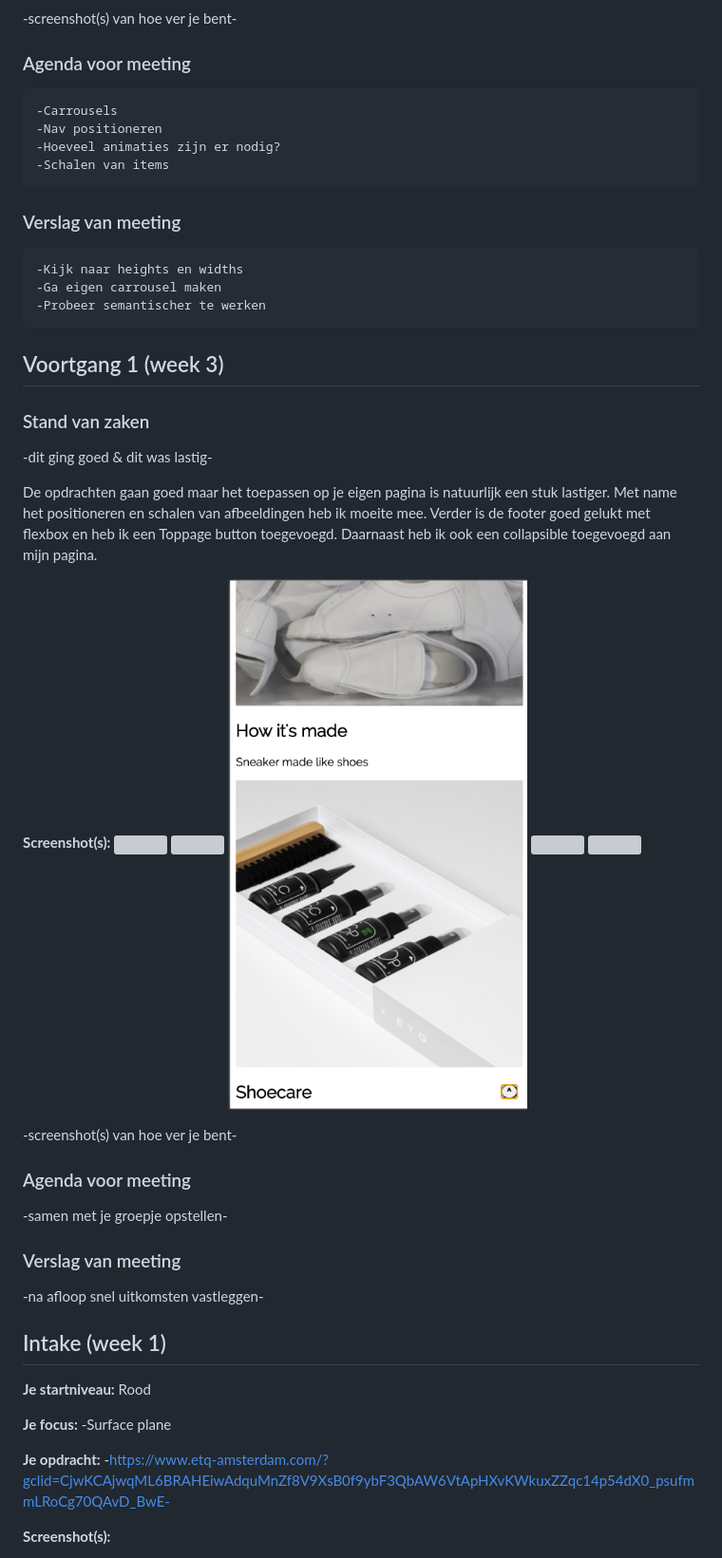
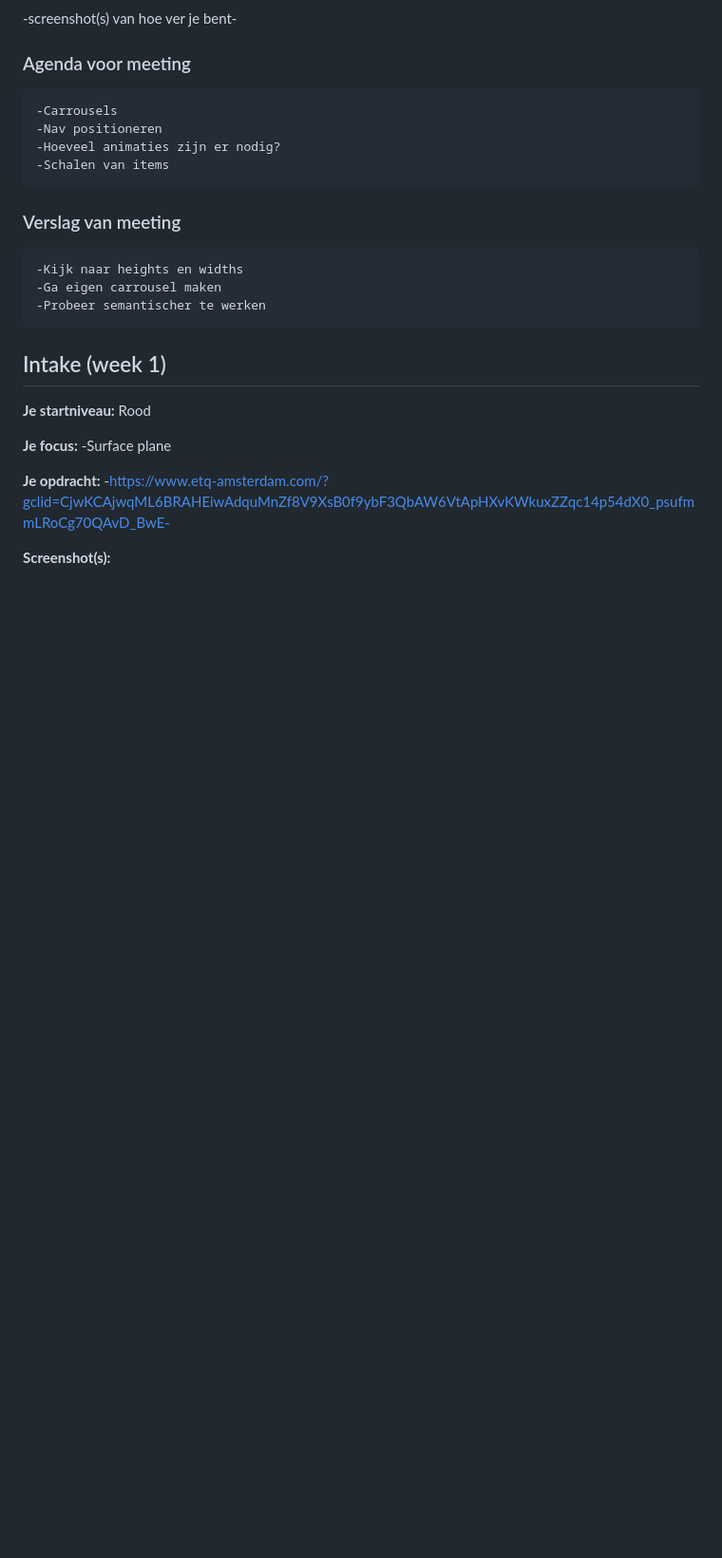
Before and after one commit to JaccovanRooijen/etq-frontweb, a Markdown page: readme.md, the part around the change printed below. Shown: that part at 95% size. GitHub-like rendering; blank space fills up the shorter version; grey boxes are pictures that could not be loaded.

```diff
--- a/readme.md
+++ b/readme.md
@@ -66,35 +126,6 @@ Het begin is er, het coderen gaat goed maar ik heb nog te veel code staan wat ni
 	-Probeer semantischer te werken
 
 
-
-## Voortgang 1 (week 3)
-
-### Stand van zaken
-
--dit ging goed & dit was lastig-
-
-De opdrachten gaan goed maar het toepassen op je eigen pagina is natuurlijk een stuk lastiger. Met name het positioneren en schalen van afbeeldingen heb ik moeite mee. Verder is de footer goed gelukt met flexbox en heb ik een Toppage button toegevoegd. Daarnaast heb ik ook een collapsible toegevoegd aan mijn pagina.
-
-**Screenshot(s):**
-![](screenshots/Schermafbeelding1.png)
-![](screenshots/Schermafbeelding2.png)
-![](screenshots/Schermafbeelding3.png)
-![](screenshots/Schermafbeelding4.png)
-![](screenshots/Schermafbeelding5.png)
-
-
--screenshot(s) van hoe ver je bent-
-
-### Agenda voor meeting
-
--samen met je groepje opstellen-
-
-### Verslag van meeting
-
--na afloop snel uitkomsten vastleggen-
-
-
-
 ## Intake (week 1)
 
 **Je startniveau:** Rood
```
Also changed, not shown: other parts of readme.md (+67 -4 lines), screenshots/Schermafbeeldingc.png (added), screenshots/Schermafbeeldingd.png (added), screenshots/Schermafbeeldinge.png (added), 2 other files.
